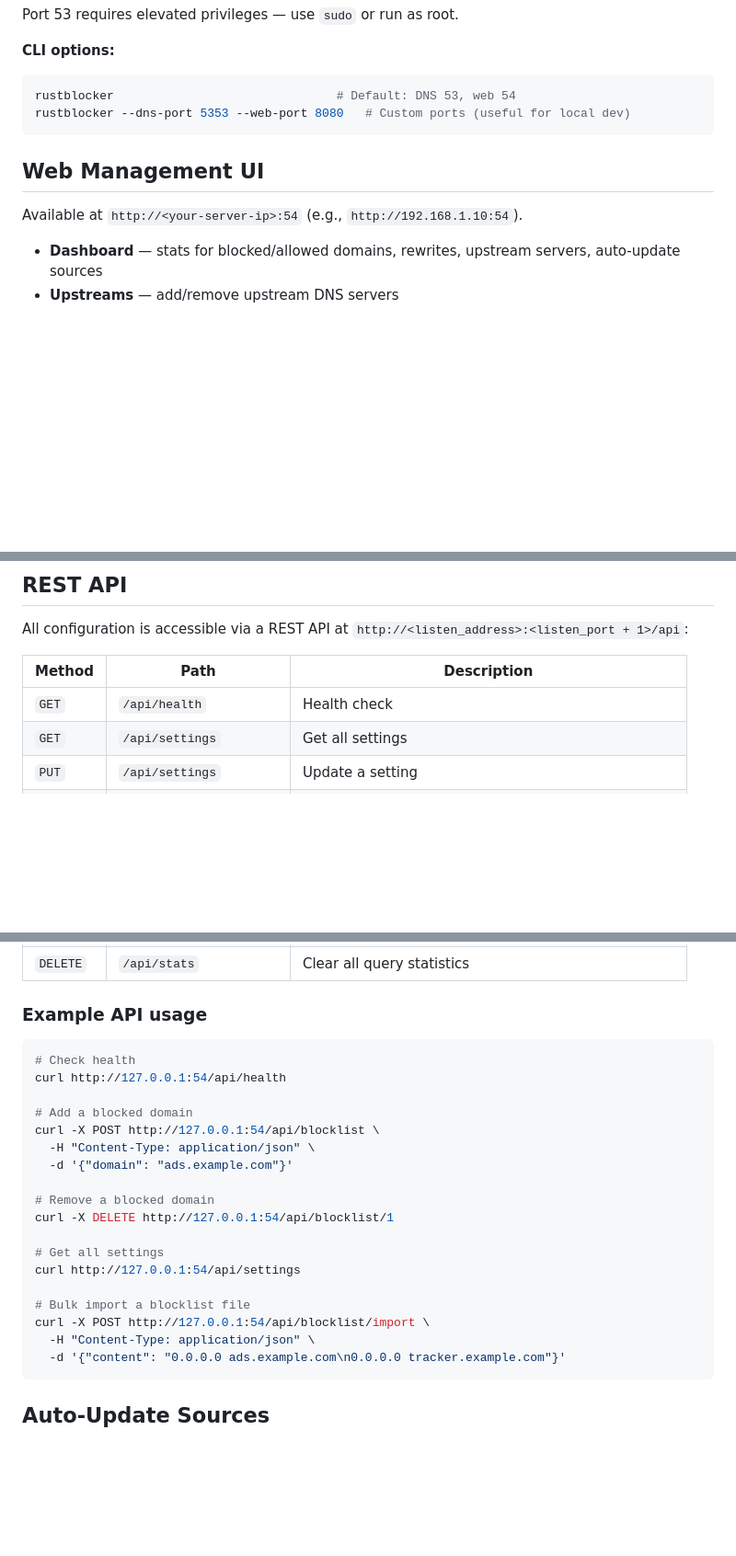
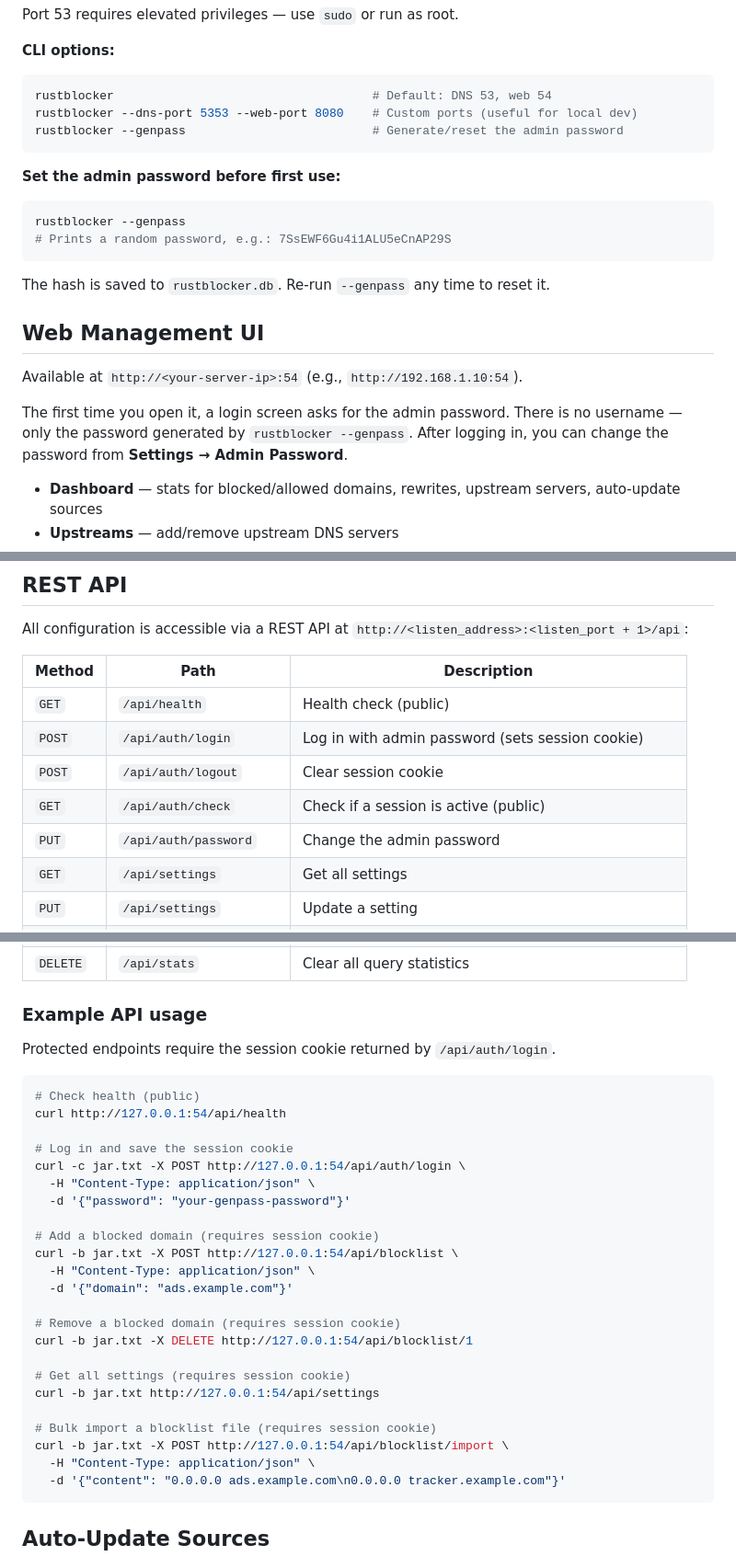
Before and after one commit to shabilullah/rustblocker, a Markdown page: README.md, 3 parts joined by grey strips. Shown at 92% size. Rendered like a GitHub page; blank space fills up the shorter version.

Commit message:
docs: document admin password auth, --genpass, and cookie session API

````diff
--- a/README.md
+++ b/README.md
@@ -58,13 +59,23 @@ Port 53 requires elevated privileges — use `sudo` or run as root.
 
 **CLI options:**
 ```bash
-rustblocker                               # Default: DNS 53, web 54
-rustblocker --dns-port 5353 --web-port 8080   # Custom ports (useful for local dev)
+rustblocker                                    # Default: DNS 53, web 54
+rustblocker --dns-port 5353 --web-port 8080    # Custom ports (useful for local dev)
+rustblocker --genpass                          # Generate/reset the admin password
 ```
+
+**Set the admin password before first use:**
+```bash
+rustblocker --genpass
+# Prints a random password, e.g.: 7SsEWF6Gu4i1ALU5eCnAP29S
+```
+The hash is saved to `rustblocker.db`. Re-run `--genpass` any time to reset it.
 
 ## Web Management UI
 
 Available at `http://<your-server-ip>:54` (e.g., `http://192.168.1.10:54`).
+
+The first time you open it, a login screen asks for the admin password. There is no username — only the password generated by `rustblocker --genpass`. After logging in, you can change the password from **Settings → Admin Password**.
 
 - **Dashboard** — stats for blocked/allowed domains, rewrites, upstream servers, auto-update sources
 - **Upstreams** — add/remove upstream DNS servers
@@ -92,7 +103,11 @@ All configuration is accessible via a REST API at `http://<listen_address>:<list
 
 | Method | Path | Description |
 |--------|------|-------------|
-| `GET` | `/api/health` | Health check |
+| `GET` | `/api/health` | Health check (public) |
+| `POST` | `/api/auth/login` | Log in with admin password (sets session cookie) |
+| `POST` | `/api/auth/logout` | Clear session cookie |
+| `GET` | `/api/auth/check` | Check if a session is active (public) |
+| `PUT` | `/api/auth/password` | Change the admin password |
 | `GET` | `/api/settings` | Get all settings |
 | `PUT` | `/api/settings` | Update a setting |
 | `GET` | `/api/upstreams` | List upstream servers |
@@ -120,23 +135,30 @@ All configuration is accessible via a REST API at `http://<listen_address>:<list
 
 ### Example API usage
 
+Protected endpoints require the session cookie returned by `/api/auth/login`.
+
 ```bash
-# Check health
+# Check health (public)
 curl http://127.0.0.1:54/api/health
 
-# Add a blocked domain
-curl -X POST http://127.0.0.1:54/api/blocklist \
+# Log in and save the session cookie
+curl -c jar.txt -X POST http://127.0.0.1:54/api/auth/login \
+  -H "Content-Type: application/json" \
+  -d '{"password": "your-genpass-password"}'
+
+# Add a blocked domain (requires session cookie)
+curl -b jar.txt -X POST http://127.0.0.1:54/api/blocklist \
   -H "Content-Type: application/json" \
   -d '{"domain": "ads.example.com"}'
 
-# Remove a blocked domain
-curl -X DELETE http://127.0.0.1:54/api/blocklist/1
+# Remove a blocked domain (requires session cookie)
+curl -b jar.txt -X DELETE http://127.0.0.1:54/api/blocklist/1
 
-# Get all settings
-curl http://127.0.0.1:54/api/settings
+# Get all settings (requires session cookie)
+curl -b jar.txt http://127.0.0.1:54/api/settings
 
-# Bulk import a blocklist file
-curl -X POST http://127.0.0.1:54/api/blocklist/import \
+# Bulk import a blocklist file (requires session cookie)
+curl -b jar.txt -X POST http://127.0.0.1:54/api/blocklist/import \
   -H "Content-Type: application/json" \
   -d '{"content": "0.0.0.0 ads.example.com\n0.0.0.0 tracker.example.com"}'
 ```
````
Also changed, not shown: other parts of README.md (+2 -1 lines).
